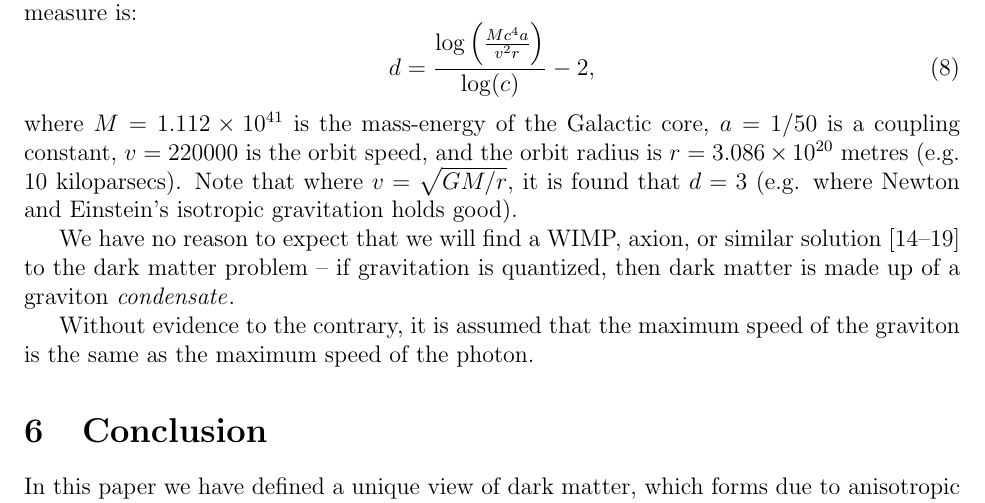
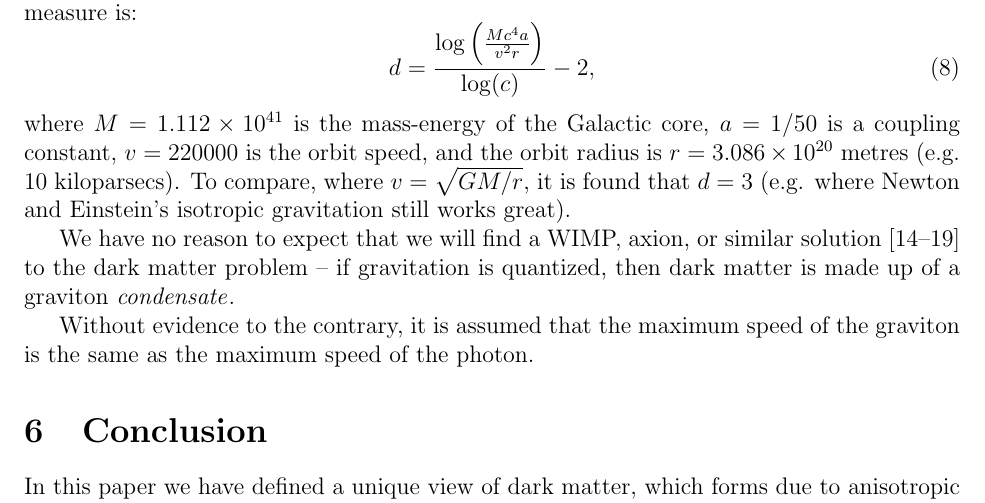
Before and after one commit to sjhalayka/papers, a LaTeX paper (anisotropic gravitation/bezier_escape.tex): part of page 4 of 5, cut so that both start at the same text. Compiled offline with pdfLaTeX.

Commit message:
Add files via upload

```diff
--- a/anisotropic gravitation/bezier_escape.tex
+++ b/anisotropic gravitation/bezier_escape.tex
@@ -155,7 +155,7 @@ The equation used to obtain this measure is:
 d = \frac{ \log\left(\frac{ M c^4 a }{ v^2 r } \right)} { \log(c) }  - 2,
 \end{equation}
 where $M = 1.112 \times 10^{41}$ is the mass-energy of the Galactic core, $a = 1/50$ is a coupling constant, $v = 220000$ is the orbit speed, and the orbit radius is $r = 3.086 \times 10^{20}$ metres (e.g. $10$ kiloparsecs).
-Note that where $v = \sqrt{GM/r}$, it is found that $d = 3$ (e.g. where Newton and Einstein's isotropic gravitation holds good).
+To compare, where $v = \sqrt{GM/r}$, it is found that $d = 3$ (e.g. where Newton and Einstein's isotropic gravitation still works great).
 
 We have no reason to expect that we will find a WIMP, axion, or similar solution \cite{berger, aalbers, quiskamp, haipeng, hui, ackerman} to the dark matter problem -- if gravitation is quantized, then dark matter is made up of a graviton {\textit{condensate}}.
 
```
Also changed, not shown: anisotropic gravitation/bezier_escape.pdf, 1 other file.
